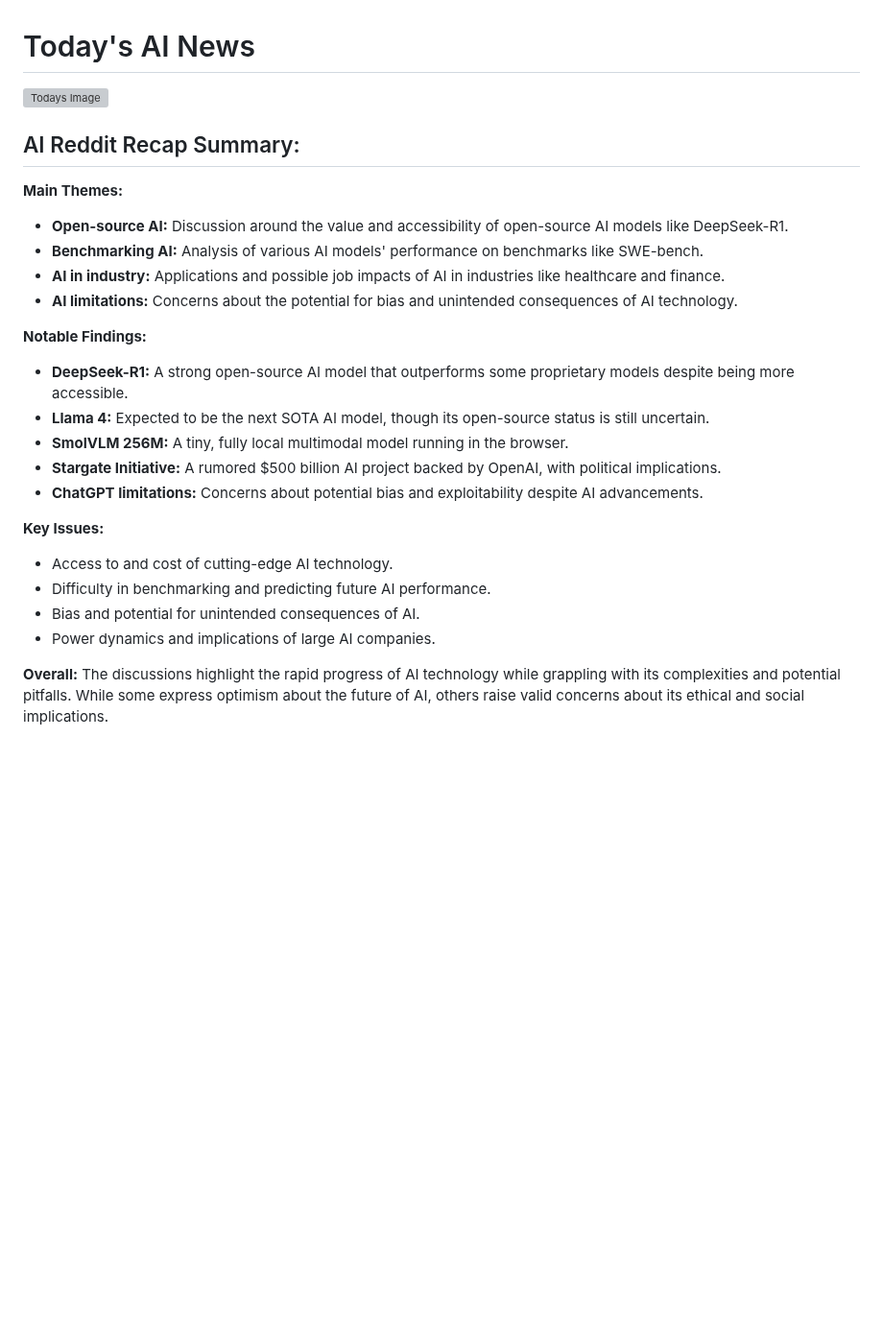
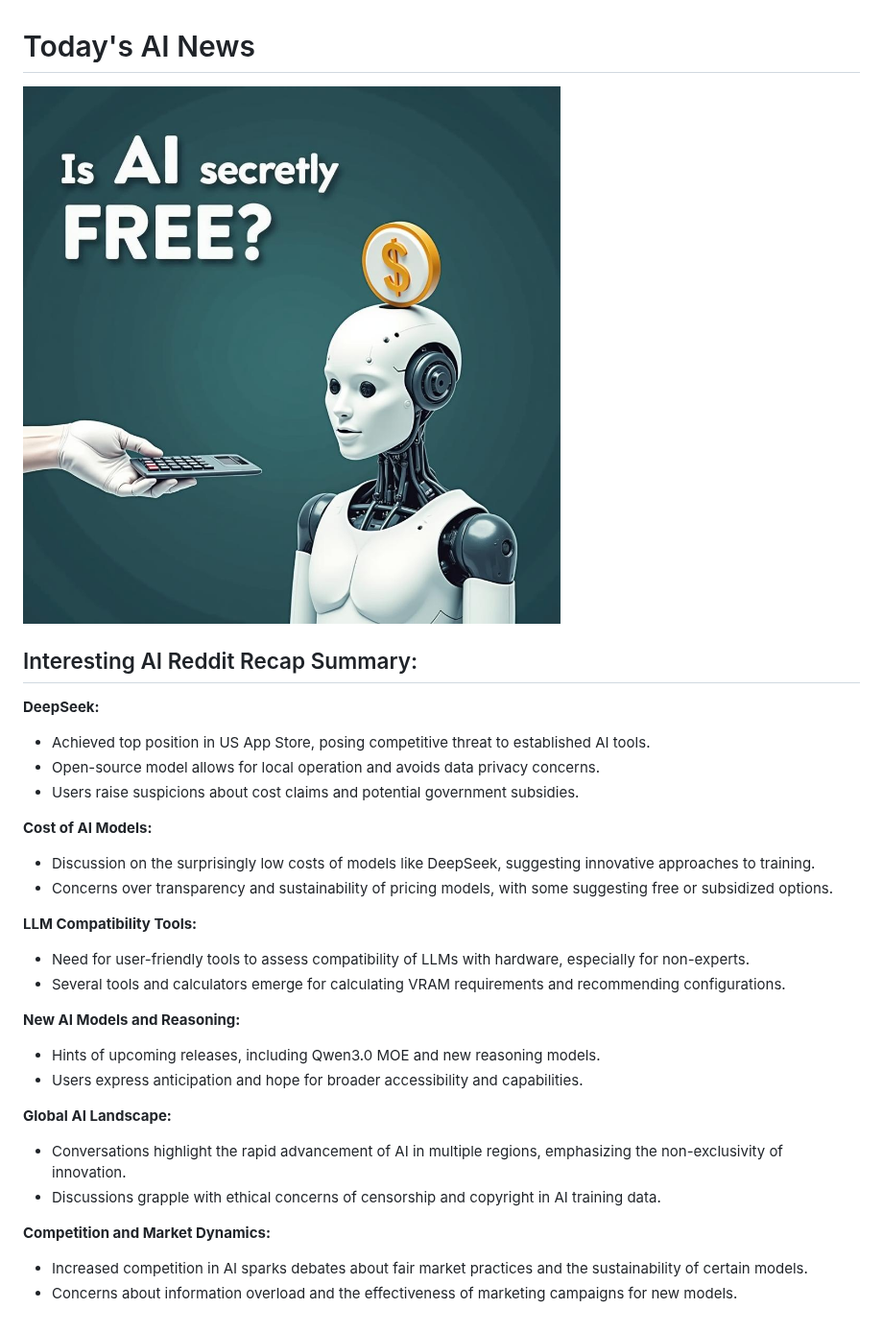
Before and after one commit to DrejcPesjak/DrejcPesjak, a Markdown page: README.md, the part around the change. Shown at 96% size. Drawn GitHub-style; pictures changed too: pictures/20250128_101213.png (added); blank space fills up the shorter version; grey boxes are pictures that could not be loaded.

Commit message:
Update README with new AI image

```diff
--- a/README.md
+++ b/README.md
@@ -1,30 +1,37 @@
 
 # Today's AI News
 
-![Todays Image](pictures/20250127_101237.png)
+![Todays Image](pictures/20250128_101213.png)
 
-## AI Reddit Recap Summary:
+## Interesting AI Reddit Recap Summary:
 
-**Main Themes:**
+**DeepSeek:**
 
-* **Open-source AI:** Discussion around the value and accessibility of open-source AI models like DeepSeek-R1.
-* **Benchmarking AI:** Analysis of various AI models' performance on benchmarks like SWE-bench.
-* **AI in industry:** Applications and possible job impacts of AI in industries like healthcare and finance.
-* **AI limitations:** Concerns about the potential for bias and unintended consequences of AI technology.
+* Achieved top position in US App Store, posing competitive threat to established AI tools.
+* Open-source model allows for local operation and avoids data privacy concerns.
+* Users raise suspicions about cost claims and potential government subsidies.
 
-**Notable Findings:**
+**Cost of AI Models:**
 
-* **DeepSeek-R1:** A strong open-source AI model that outperforms some proprietary models despite being more accessible.
-* **Llama 4:** Expected to be the next SOTA AI model, though its open-source status is still uncertain.
-* **SmolVLM 256M:** A tiny, fully local multimodal model running in the browser.
-* **Stargate Initiative:** A rumored $500 billion AI project backed by OpenAI, with political implications.
-* **ChatGPT limitations:** Concerns about potential bias and exploitability despite AI advancements.
+* Discussion on the surprisingly low costs of models like DeepSeek, suggesting innovative approaches to training.
+* Concerns over transparency and sustainability of pricing models, with some suggesting free or subsidized options.
 
-**Key Issues:**
+**LLM Compatibility Tools:**
 
-* Access to and cost of cutting-edge AI technology.
-* Difficulty in benchmarking and predicting future AI performance.
-* Bias and potential for unintended consequences of AI.
-* Power dynamics and implications of large AI companies.
+* Need for user-friendly tools to assess compatibility of LLMs with hardware, especially for non-experts.
+* Several tools and calculators emerge for calculating VRAM requirements and recommending configurations.
 
-**Overall:** The discussions highlight the rapid progress of AI technology while grappling with its complexities and potential pitfalls. While some express optimism about the future of AI, others raise valid concerns about its ethical and social implications.
+**New AI Models and Reasoning:**
+
+* Hints of upcoming releases, including Qwen3.0 MOE and new reasoning models.
+* Users express anticipation and hope for broader accessibility and capabilities.
+
+**Global AI Landscape:**
+
+* Conversations highlight the rapid advancement of AI in multiple regions, emphasizing the non-exclusivity of innovation.
+* Discussions grapple with ethical concerns of censorship and copyright in AI training data.
+
+**Competition and Market Dynamics:**
+
+* Increased competition in AI sparks debates about fair market practices and the sustainability of certain models.
+* Concerns about information overload and the effectiveness of marketing campaigns for new models.
```
